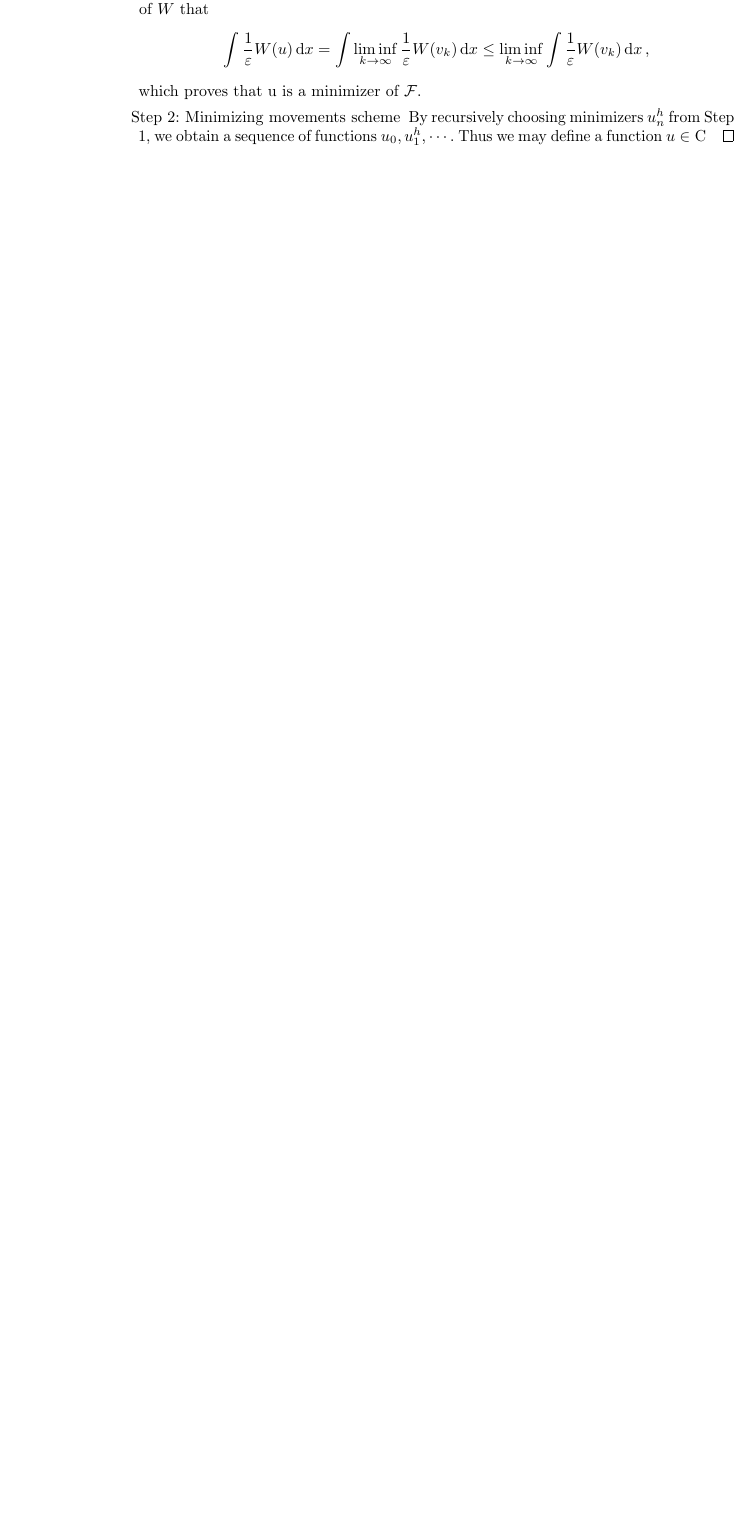
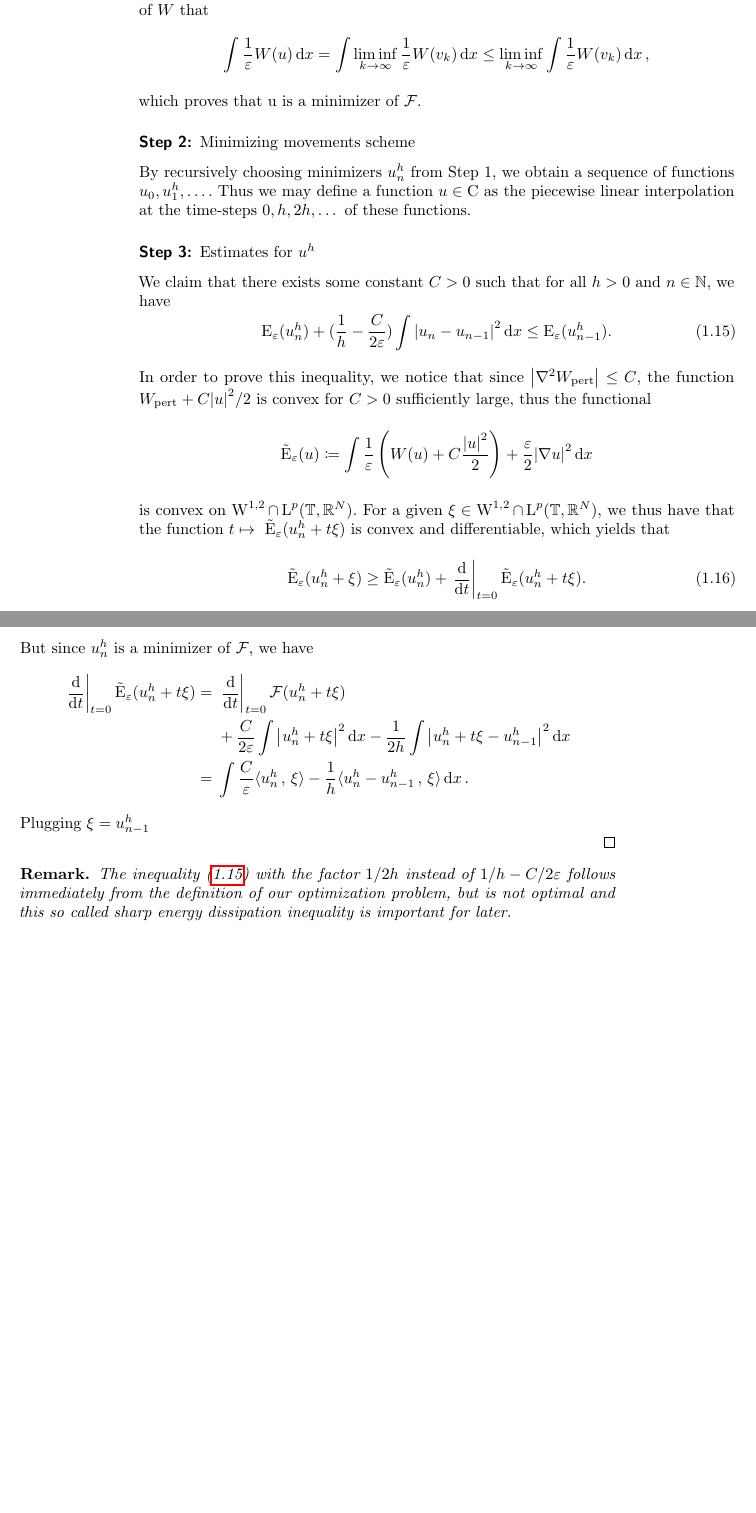
Before and after one commit to Pasteinkek/Master-s-Thesis, a LaTeX thesis (Master's Thesis.tex, which reads chapter1.tex): part of page 8 of 11 before the commit and two parts of pages 8 and 9 of 13 after it, the two joined at a grey line, cut so that both start at the same text, the shorter picture padded with empty space. Compiled offline with pdfLaTeX.

Commit message:
Mid proof of existence of sol to ac

```diff
--- a/chapter1.tex
+++ b/chapter1.tex
@@ -250,8 +251,68 @@ With \Cref{solution_to_ac}, we are able to state our existence results for solut
 		\liminf_{ k \to \infty } \int \frac{ 1 }{ \varepsilon } W ( v_{ k } ) \dd{x},
 	\end{equation*}
 	which proves that u is a minimizer of $ \mathcal{ F } $.
+
+	\item[Step 2:] Minimizing movements scheme
+
+	By recursively choosing minimizers $ u_{ n }^{ h } $ from Step 1, we obtain a sequence of functions $ u_{ 0 }, u_{ 1 }^{ h } , \dotsc $. Thus we may define a function $ u \in \mathrm{ C } $ as the piecewise linear interpolation at the time-steps $ 0, h , 2h, \dotsc $ of these functions.
+
+	\item[Step 3:] Estimates for $ u^{ h } $
+
+	We claim that there exists some constant $ C > 0 $ such that for all $ h > 0 $ and $ n \in \mathbb{ N } $, we have
+	\begin{equation}
+		\label{discrete_optimal_energy_dissipation}
+		\energy_{ \varepsilon } ( u_{ n }^{ h } )
+		+
+		( \frac{ 1 }{ h } - \frac{ C }{ 2 \varepsilon } )
+		\int \abs{ u_{ n } - u_{ n - 1 } }^{ 2 } \dd{ x }
+		\leq
+		\energy_{ \varepsilon } ( u_{ n - 1 }^{ h } ).
+	\end{equation}
+	In order to prove this inequality, we notice that since $ \abs{ \nabla^{ 2 } W_{ \mathrm{pert} } } \leq C $, the function $ W_{ \mathrm{pert} } + C \abs{ u }^{ 2 }/2 $ is convex for $ C > 0 $ sufficiently large, thus the functional
+	\begin{equation*}
+		\tilde{\energy}_{ \varepsilon }  ( u )
+		\coloneqq
+		\int
+			\frac{ 1 }{ \varepsilon }
+			\left( W ( u ) + C \frac{ \abs{ u }^{ 2 } }{ 2 } \right)
+			+
+			\frac{ \varepsilon}{ 2 }
+			\abs{ \nabla u }^{ 2 }
+		\dd{ x }
+	\end{equation*}
+	is convex on $ \wkp^{ 1 , 2 } \cap \lp^{ p } ( \mathbb{ T } , \mathbb{ R }^{ N } ) $. For a given $ \xi \in \wkp^{ 1 , 2 } \cap \lp^{ p } ( \mathbb{ T } , \mathbb{ R }^{ N } ) $, we thus have that the function
+	$ t \mapsto \ \tilde{\energy}_{ \varepsilon } ( u_{ n }^{ h } + t \xi ) $ is convex and differentiable, which yields that
+	\begin{equation}
+		\label{convexity_at_time_1}
+		\tilde{\energy}_{ \varepsilon } ( u_{ n }^{ h } + \xi )
+		\geq
+		\tilde{\energy}_{ \varepsilon } ( u_{ n }^{ h } ) +
+		\left.\dv{ t }\right|_{ t = 0 } \tilde{\energy}_{ \varepsilon } ( u_{ n }^{ h } + t \xi).
+	\end{equation}
+	But since $ u_{ n }^{ h } $ is a minimizer of $\mathcal{ F }$, we have
+	\begin{align*}
+		\left. \dv{ t } \right|_{ t= 0 }
+			\tilde{\energy}_{ \varepsilon} ( u_{ n }^{ h } + t \xi )
+		={}&
+		\left. \dv{ t } \right|_{ t = 0 }
+			\mathcal{ F } ( u_{ n }^{ h } + t \xi )
+		\\
+		{}&+ \frac{ C }{ 2 \varepsilon } \int \abs{ u_{ n }^{ h } + t \xi }^{ 2 } \dd{ x }
+		-\frac{ 1 }{ 2h } \int \abs{ u_{n }^{ h } + t \xi - u_{ n - 1 }^{ h } }^{ 2 } \dd{ x }
+		\\
+		={}&
+		\int
+			\frac{ C }{ \varepsilon }
+			\inner{u_{ n }^{ h }}{\xi}
+			-
+			\frac{ 1 }{ h }
+			\inner{ u_{ n }^{ h } - u_{ n - 1 } ^{ h } }{ \xi }
+		\dd{x}.
+	\end{align*}
+	Plugging $ \xi = u_{ n - 1 }^{ h } $
 	\end{description}
+\end{proof}
 
-	\item[Step 2: Minimizing movements scheme]
-	By recursively choosing minimizers $ u_{ n }^{ h } $ from Step 1, we obtain a sequence of functions $ u_{ 0 }, u_{ 1 }^{ h } , \cdots $. Thus we may define a function $ u \in \mathrm{ C } $
-\end{proof}
+\begin{remark}
+	The inequality (\ref{discrete_optimal_energy_dissipation}) with the factor $ 1/2h $ instead of $ 1/h- C/2\varepsilon $ follows immediately from the definition of our optimization problem, but is not optimal and this so called sharp energy dissipation inequality is important for later.
+\end{remark}
```
Also changed, not shown: chapter2.tex (+1 -1 lines), Master's Thesis.pdf, chapter1.tex (5 more changed lines), 5 other files.
